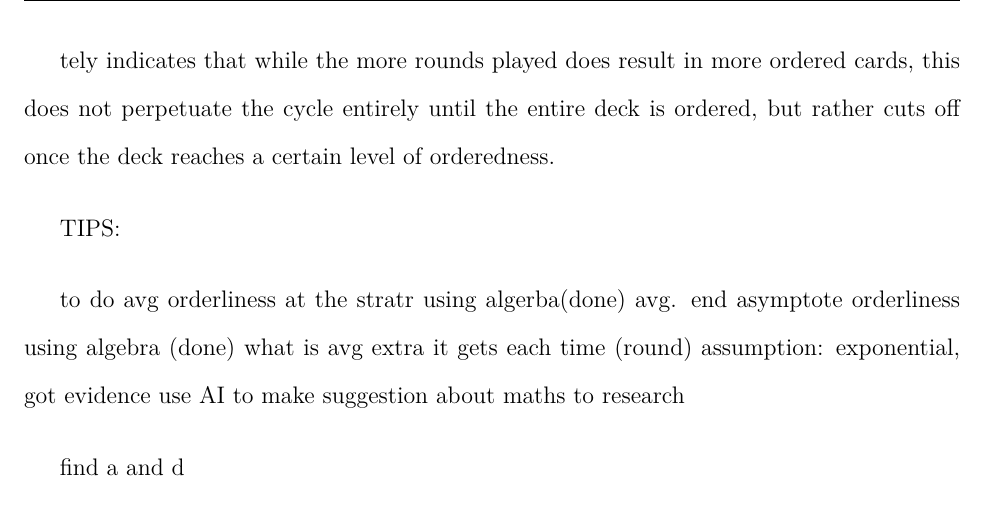
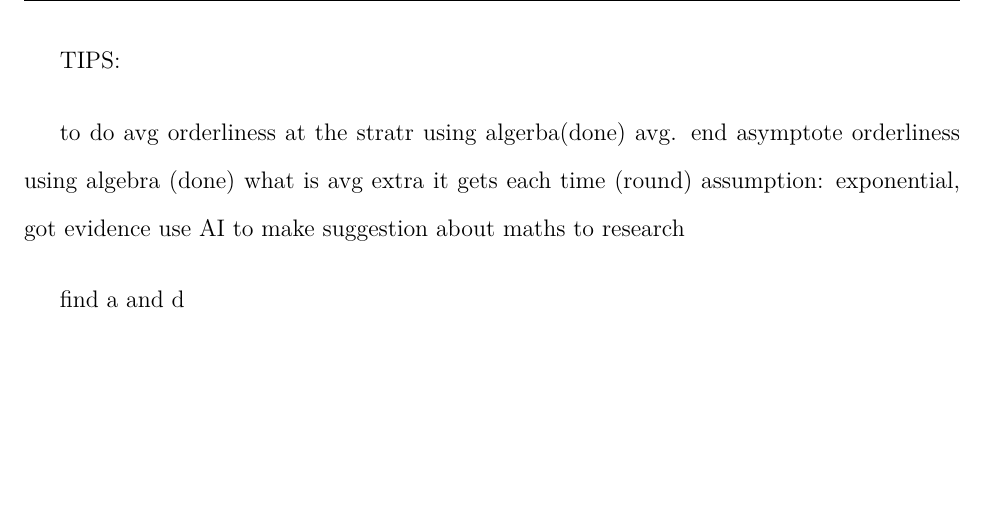
Before and after one commit to loladunton/lola_math_ia, a LaTeX document (ia_main.tex, which reads modelling.tex): part of page 18 of 18, cut at the place of the change, the shorter picture padded with empty space. Compiled offline with XeLaTeX.

Commit message:
Auto-commit: changes detected at 2026-11-23 17:27:37

```diff
--- a/modelling.tex
+++ b/modelling.tex
@@ -329,9 +329,6 @@ The final model
 \begin{equation}
 \end{equation}
 
-tely indicates that while the more rounds played does result in more ordered cards, this does not perpetuate the cycle entirely until the entire deck is ordered, but rather cuts off once the deck reaches a certain level of orderedness.
-
-
 
 
 
```
Also changed, not shown: ia_main.pdf.
